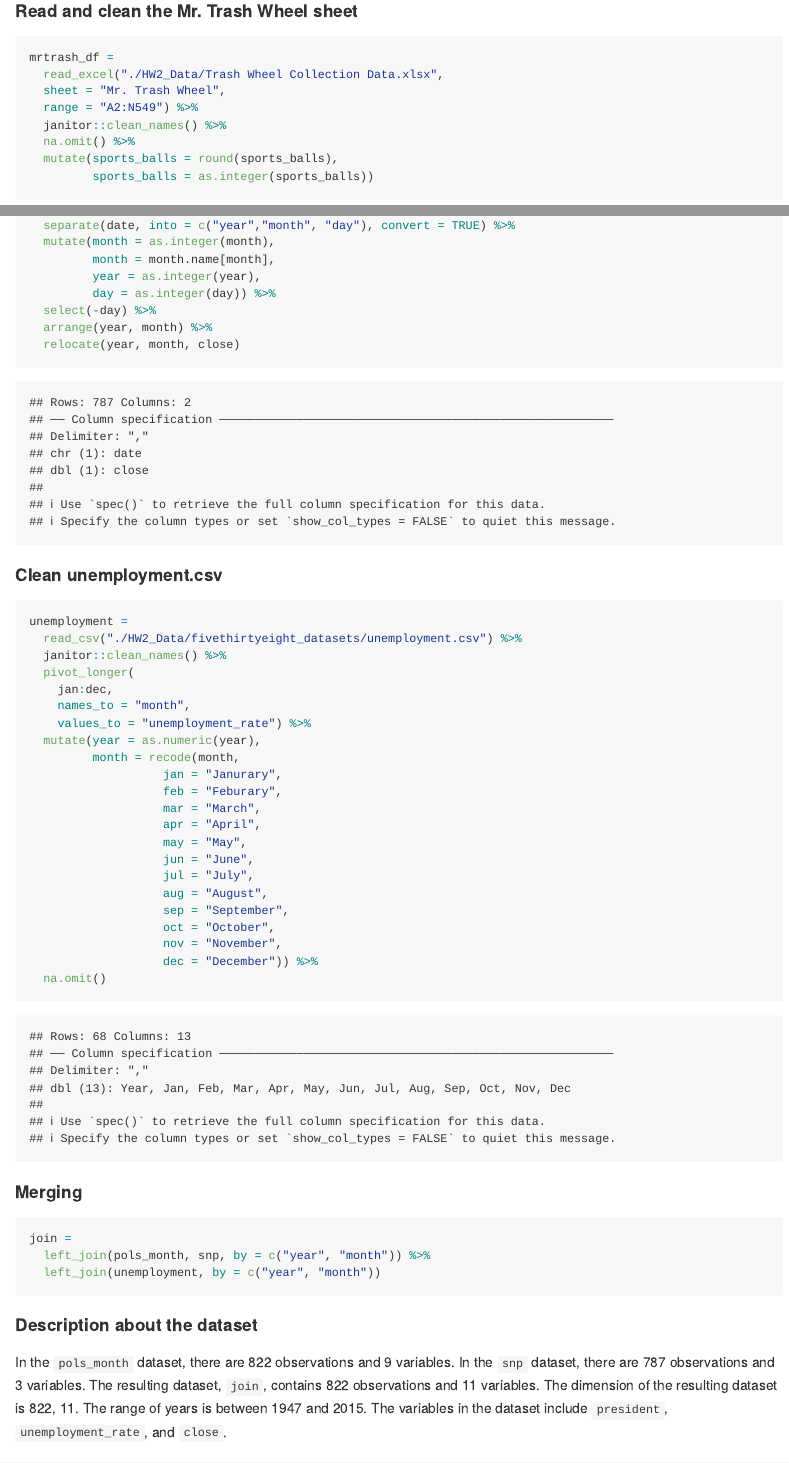
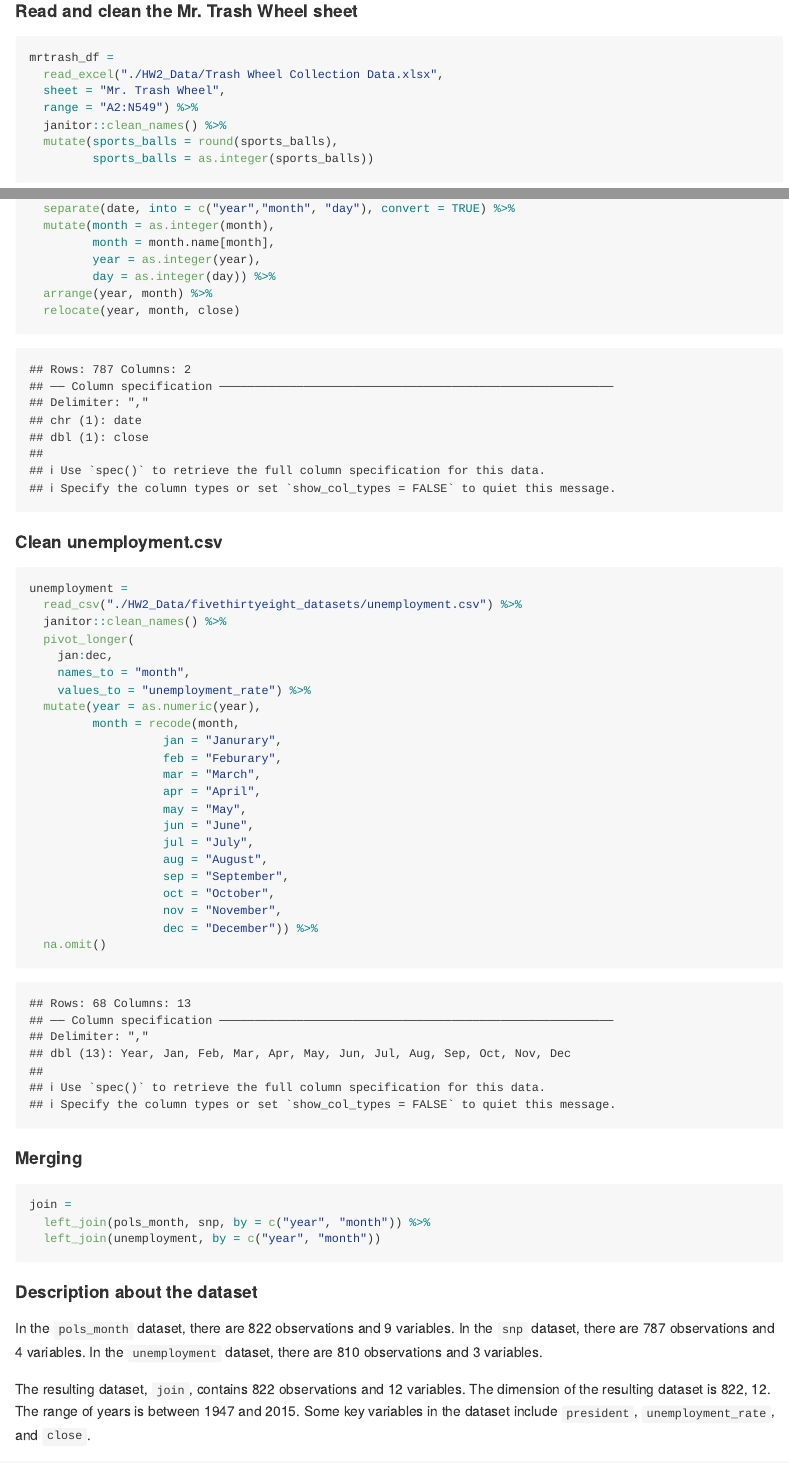
Before and after one commit to mawenyan1219/p8105_hw2_wm2460, an R Markdown document (p8105_hw2_wm2460.Rmd): the page in a window 1100 px wide, from 3090 px down, and a second part further down, joined at a grey line. The pictures show the output file p8105_hw2_wm2460.md that the author committed with the source, drawn offline in the style of GitHub; long lines of code are wrapped.

Commit message:
Made some edits for question 2 and 3, still need to review before submitting

````diff
--- a/p8105_hw2_wm2460.Rmd
+++ b/p8105_hw2_wm2460.Rmd
@@ -102,7 +102,6 @@ mrtrash_df =
   sheet = "Mr. Trash Wheel",
   range = "A2:N549") %>%
   janitor::clean_names() %>%
-  na.omit() %>%
   mutate(sports_balls = round(sports_balls),
          sports_balls = as.integer(sports_balls))
 ```
@@ -173,7 +174,6 @@ snp =
          month = month.name[month],
          year = as.integer(year),
          day = as.integer(day)) %>%
-  select(-day) %>%
   arrange(year, month) %>%
   relocate(year, month, close)
 ```
@@ -215,9 +215,12 @@ join =
 
 #### Description about the dataset
 
-In the `pols_month` dataset, there are `r nrow(pols_month)` observations and `r ncol(pols_month)` variables.
-In the `snp` dataset, there are `r nrow(snp)` observations and `r ncol(snp)` variables.
-The resulting dataset, `join`, contains `r nrow(join)` observations and `r ncol(join)` variables. The dimension of the resulting dataset is `r dim(join)`. The range of years is between `r min(join$year)` and `r max(join$year)`. The variables in the dataset include `president`, `unemployment_rate`, and `close`.
+  In the `pols_month` dataset, there are `r nrow(pols_month)` observations and `r ncol(pols_month)` variables.
+  In the `snp` dataset, there are `r nrow(snp)` observations and `r ncol(snp)` variables.
+  In the `unemployment` dataset, there are `r nrow(unemployment)` observations and `r ncol(unemployment)` variables.
+
+  The resulting dataset, `join`, contains `r nrow(join)` observations and `r ncol(join)` variables. The dimension of the resulting dataset is `r dim(join)`. The range of years is between `r min(join$year)` and `r max(join$year)`. Some key variables in the dataset include `president`, `unemployment_rate`, and `close`.
+
 
 
 #### End of HW2
````
Also changed, not shown: p8105_hw2_wm2460.md, p8105_hw2_wm2460.Rmd (18 more changed lines).
